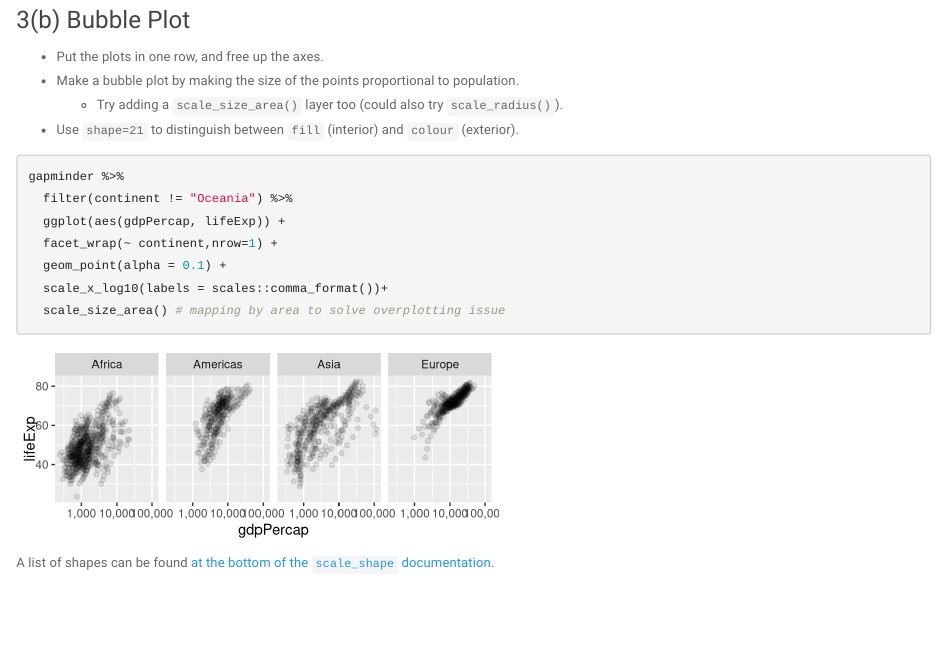
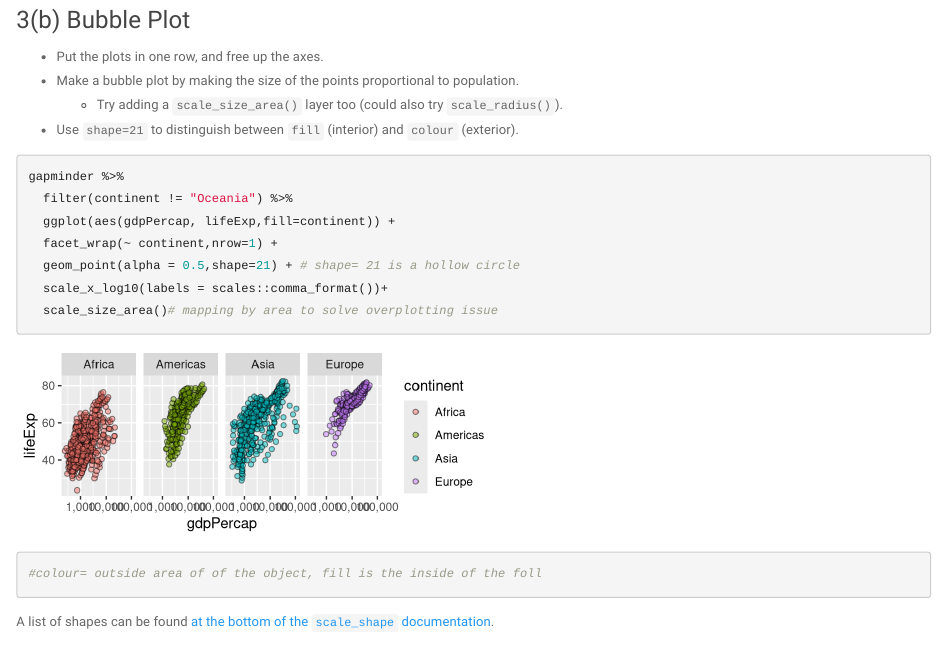
Before and after one commit to almas2019/STAT545-participation, an R Markdown document (Weeks_5_6/cm_008_fix_plots.Rmd): the page in a window 1100 px wide, from 1800 px down. Rendered offline with R 4.5, knitr and Pandoc, with nearby package versions; code that draws random numbers runs with fixed seeds of ours; the gapminder table comes from the copy in Python's plotly package.

Commit message:
adding colour

````diff
--- a/Weeks_5_6/cm_008_fix_plots.Rmd
+++ b/Weeks_5_6/cm_008_fix_plots.Rmd
@@ -78,11 +78,13 @@ ggplot(gapminder, aes(gdpPercap, lifeExp)) +
 ```{r, fig.width = 5, fig.height = 2}
 gapminder %>%
   filter(continent != "Oceania") %>%
-  ggplot(aes(gdpPercap, lifeExp)) +
+  ggplot(aes(gdpPercap, lifeExp,fill=continent)) +
   facet_wrap(~ continent,nrow=1) +
-  geom_point(alpha = 0.1) +
+  geom_point(alpha = 0.5,shape=21) + # shape= 21 is a hollow circle
   scale_x_log10(labels = scales::comma_format())+
-  scale_size_area() # mapping by area to solve overplotting issue
+  scale_size_area()# mapping by area to solve overplotting issue
+#colour= outside area of of the object, fill is the inside of the foll
+
 ```
 
 A list of shapes can be found [at the bottom of the `scale_shape` documentation](https://ggplot2.tidyverse.org/reference/scale_shape.html).
````
